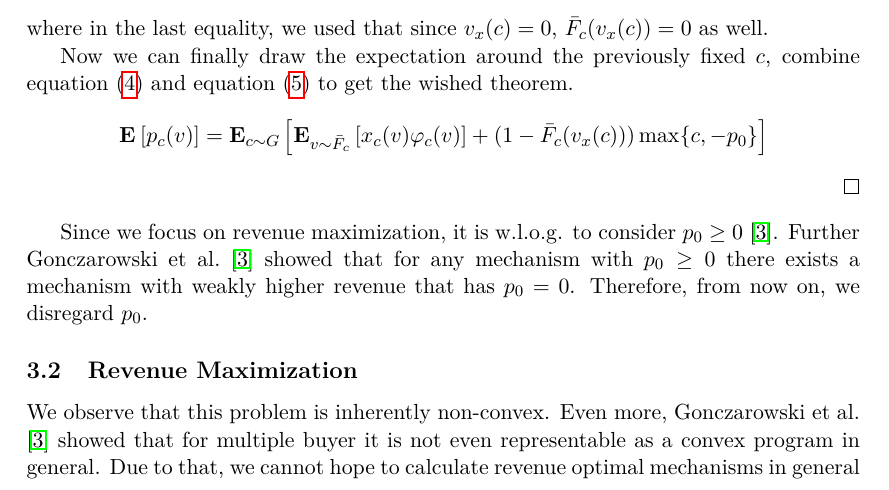
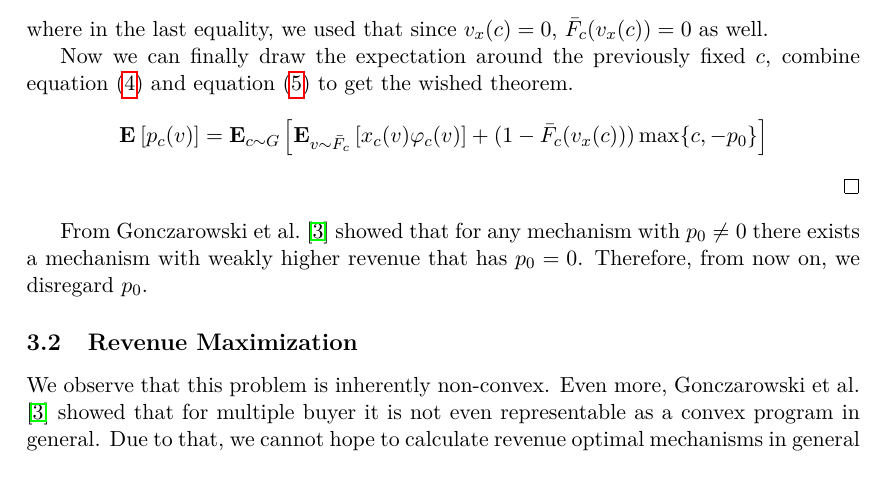
Before and after one commit to aykborstelmann/rev-max-priv-cos, a LaTeX paper (paper/paper.tex): part of page 5 of 10, cut so that both start at the same text. Compiled offline with pdfLaTeX.

Commit message:
Without loss

```diff
--- a/paper/paper.tex
+++ b/paper/paper.tex
@@ -290,8 +290,7 @@
      \end{align*}
  \end{proof}
 
- Since we focus on revenue maximization, it is w.l.o.g. to consider $p_0 \geq 0$ \cite{primary}.
- Further \citet{primary} showed that for any mechanism with $p_0 \geq 0$ there exists a mechanism with weakly higher revenue that has $p_0 = 0$.
+ From \citet{primary} showed that for any mechanism with $p_0 \neq 0$ there exists a mechanism with weakly higher revenue that has $p_0 = 0$.
  Therefore, from now on, we disregard $p_0$.
 
  \subsection{Revenue Maximization}
```
Also changed, not shown: paper/paper.tex (10 more changed lines).
